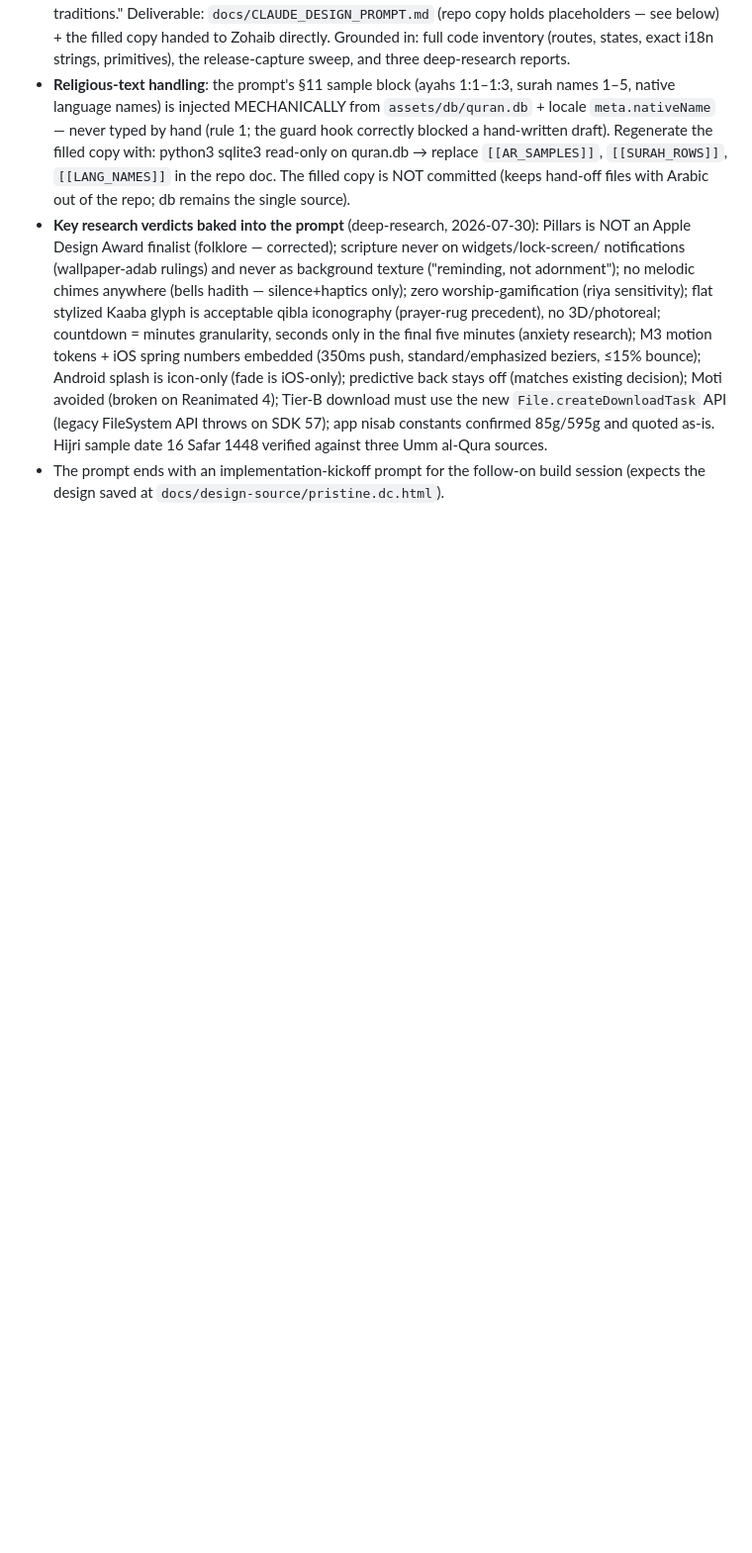
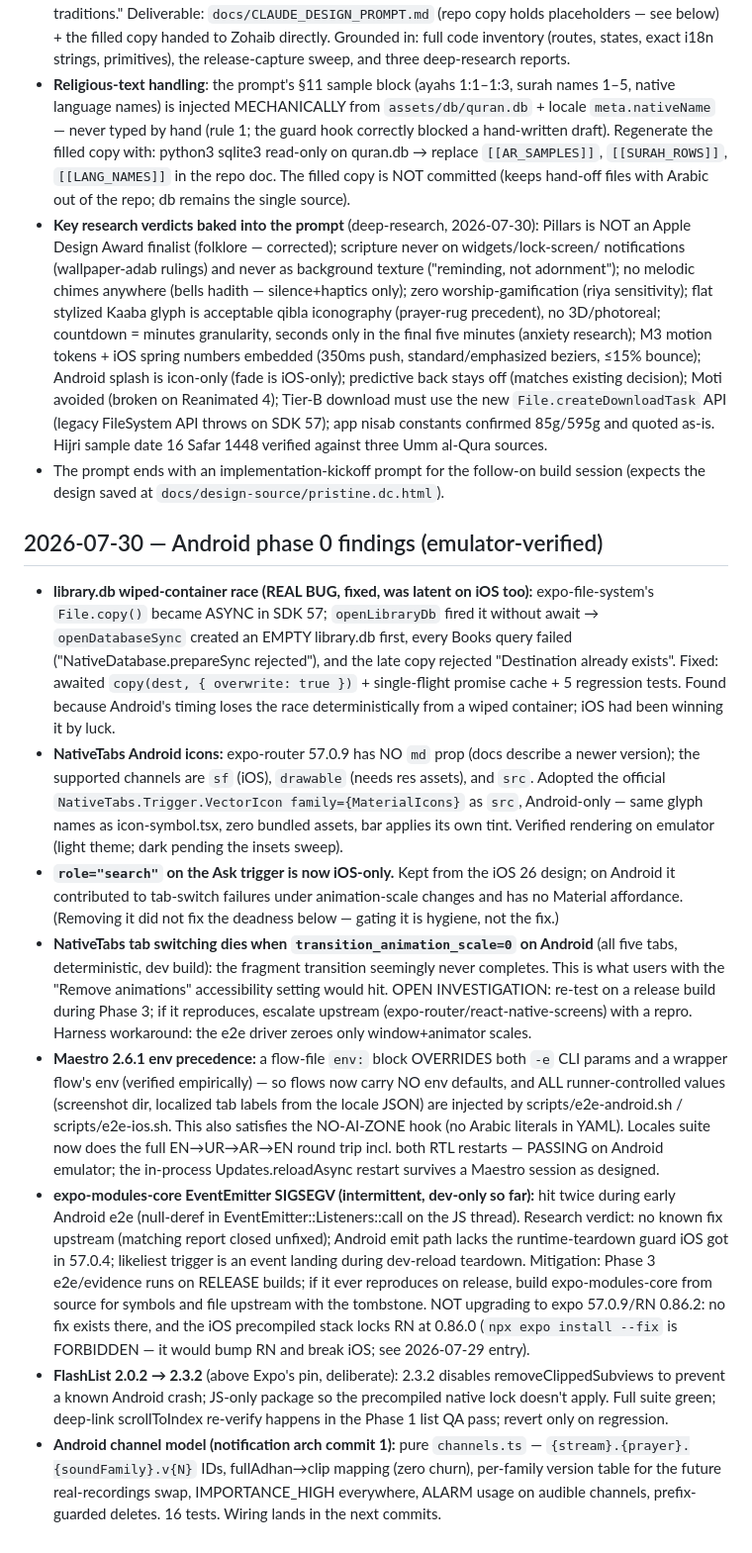
Before and after one commit to Khavion/deendawn, a Markdown page: docs/DECISIONS.md, the part around the change. Shown at 99% size. Drawn GitHub-style; blank space fills up the shorter version.

Commit message:
docs(decisions): Android phase-0 emulator findings
library.db race root cause; NativeTabs icon channel reality (no md prop
in 57.0.9); transition-scale-0 tab deadness (open investigation);
Maestro env precedence; EventEmitter SIGSEGV triage (no upstream fix;
release-build mitigation; expo install --fix stays forbidden);
FlashList 2.3.2 rationale; channel-model summary.

Co-Authored-By: Claude Fable 5 <noreply@anthropic.com>

```diff
--- a/docs/DECISIONS.md
+++ b/docs/DECISIONS.md
@@ -577,3 +577,52 @@ pass on the release build.
   verified against three Umm al-Qura sources.
 - The prompt ends with an implementation-kickoff prompt for the follow-on build session (expects the
   design saved at `docs/design-source/pristine.dc.html`).
+
+## 2026-07-30 — Android phase 0 findings (emulator-verified)
+
+- **library.db wiped-container race (REAL BUG, fixed, was latent on iOS too):**
+  expo-file-system's `File.copy()` became ASYNC in SDK 57; `openLibraryDb` fired it without
+  await → `openDatabaseSync` created an EMPTY library.db first, every Books query failed
+  ("NativeDatabase.prepareSync rejected"), and the late copy rejected "Destination already
+  exists". Fixed: awaited `copy(dest, { overwrite: true })` + single-flight promise cache +
+  5 regression tests. Found because Android's timing loses the race deterministically from a
+  wiped container; iOS had been winning it by luck.
+- **NativeTabs Android icons:** expo-router 57.0.9 has NO `md` prop (docs describe a newer
+  version); the supported channels are `sf` (iOS), `drawable` (needs res assets), and `src`.
+  Adopted the official `NativeTabs.Trigger.VectorIcon family={MaterialIcons}` as `src`,
+  Android-only — same glyph names as icon-symbol.tsx, zero bundled assets, bar applies its
+  own tint. Verified rendering on emulator (light theme; dark pending the insets sweep).
+- **`role="search"` on the Ask trigger is now iOS-only.** Kept from the iOS 26 design; on
+  Android it contributed to tab-switch failures under animation-scale changes and has no
+  Material affordance. (Removing it did not fix the deadness below — gating it is hygiene,
+  not the fix.)
+- **NativeTabs tab switching dies when `transition_animation_scale=0` on Android** (all five
+  tabs, deterministic, dev build): the fragment transition seemingly never completes. This is
+  what users with the "Remove animations" accessibility setting would hit. OPEN INVESTIGATION:
+  re-test on a release build during Phase 3; if it reproduces, escalate upstream
+  (expo-router/react-native-screens) with a repro. Harness workaround: the e2e driver zeroes
+  only window+animator scales.
+- **Maestro 2.6.1 env precedence:** a flow-file `env:` block OVERRIDES both `-e` CLI params
+  and a wrapper flow's env (verified empirically) — so flows now carry NO env defaults, and
+  ALL runner-controlled values (screenshot dir, localized tab labels from the locale JSON)
+  are injected by scripts/e2e-android.sh / scripts/e2e-ios.sh. This also satisfies the
+  NO-AI-ZONE hook (no Arabic literals in YAML). Locales suite now does the full
+  EN→UR→AR→EN round trip incl. both RTL restarts — PASSING on Android emulator; the
+  in-process Updates.reloadAsync restart survives a Maestro session as designed.
+- **expo-modules-core EventEmitter SIGSEGV (intermittent, dev-only so far):** hit twice
+  during early Android e2e (null-deref in EventEmitter::Listeners::call on the JS thread).
+  Research verdict: no known fix upstream (matching report closed unfixed); Android emit path
+  lacks the runtime-teardown guard iOS got in 57.0.4; likeliest trigger is an event landing
+  during dev-reload teardown. Mitigation: Phase 3 e2e/evidence runs on RELEASE builds; if it
+  ever reproduces on release, build expo-modules-core from source for symbols and file
+  upstream with the tombstone. NOT upgrading to expo 57.0.9/RN 0.86.2: no fix exists there,
+  and the iOS precompiled stack locks RN at 0.86.0 (`npx expo install --fix` is FORBIDDEN —
+  it would bump RN and break iOS; see 2026-07-29 entry).
+- **FlashList 2.0.2 → 2.3.2** (above Expo's pin, deliberate): 2.3.2 disables
+  removeClippedSubviews to prevent a known Android crash; JS-only package so the precompiled
+  native lock doesn't apply. Full suite green; deep-link scrollToIndex re-verify happens in
+  the Phase 1 list QA pass; revert only on regression.
+- **Android channel model (notification arch commit 1):** pure `channels.ts` —
+  `{stream}.{prayer}.{soundFamily}.v{N}` IDs, fullAdhan→clip mapping (zero churn), per-family
+  version table for the future real-recordings swap, IMPORTANCE_HIGH everywhere, ALARM usage
+  on audible channels, prefix-guarded deletes. 16 tests. Wiring lands in the next commits.
```
